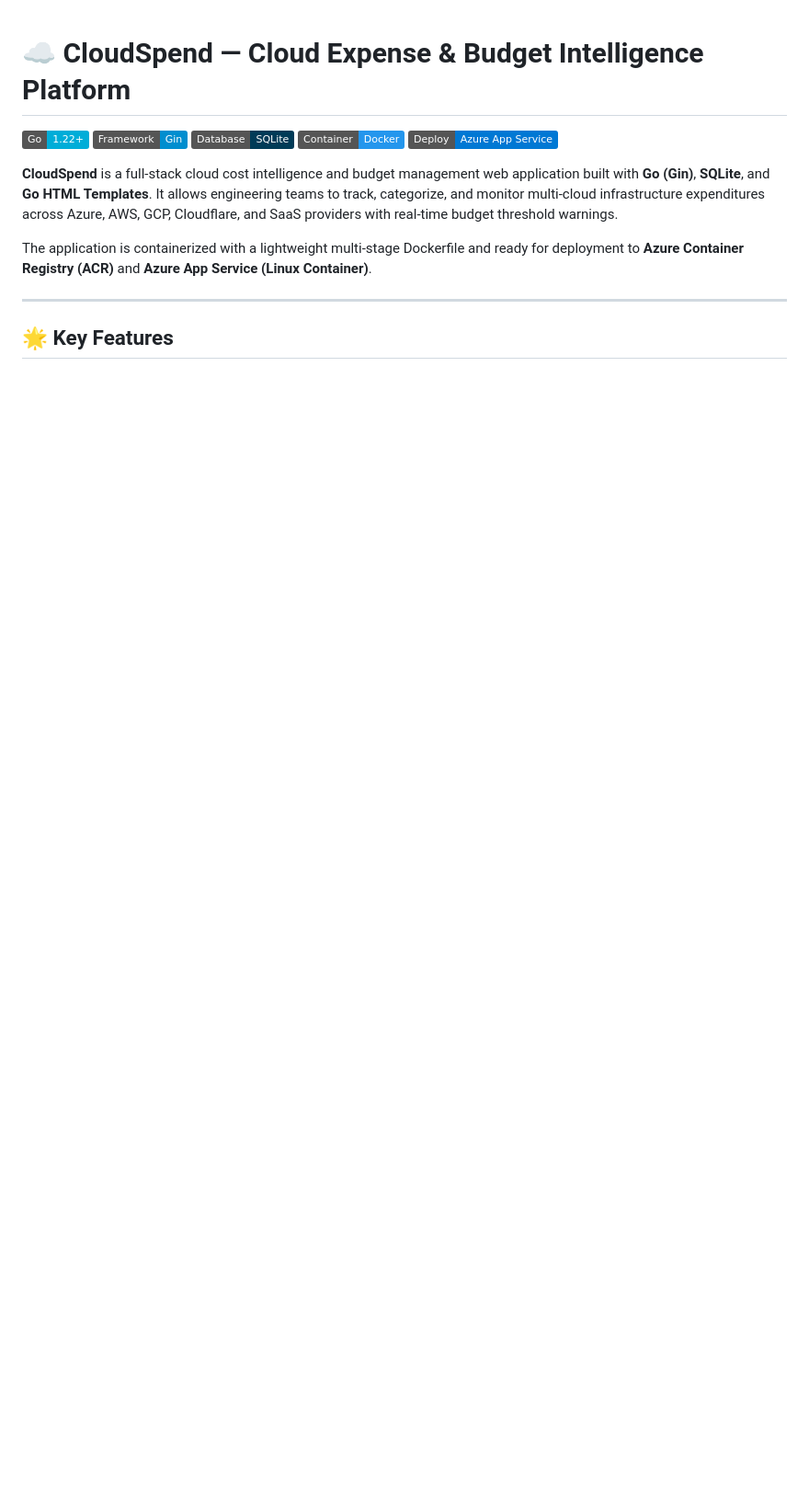
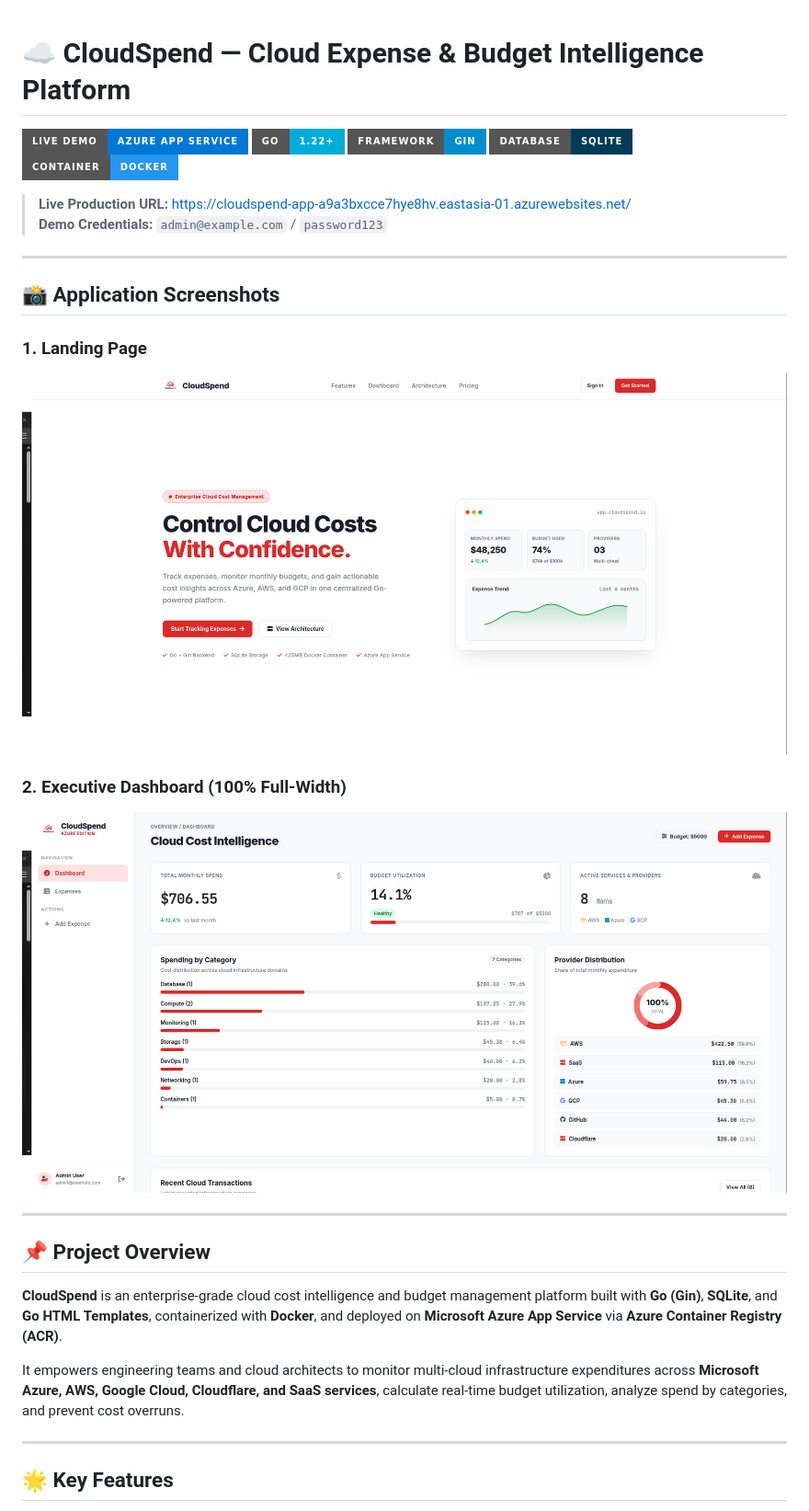
Before and after one commit to Nishchal-ll/CloudSpend, a Markdown page: README.md, the part around one of its changes. Shown at 92% size. Rendered like a GitHub page; pictures changed too: image1.png (added), image2.png (added); badges without logos; blank space fills up the shorter version.

Commit message:
Update README.md with live Azure App Service URL and application screenshots

```diff
--- a/README.md
+++ b/README.md
@@ -1,14 +1,31 @@
 # ☁️ CloudSpend — Cloud Expense & Budget Intelligence Platform
 
-[![Go Version](https://img.shields.io/badge/Go-1.22+-00ADD8?style=flat&logo=go)](https://go.dev/)
-[![Framework](https://img.shields.io/badge/Framework-Gin-008ECF?style=flat&logo=gin)](https://gin-gonic.com/)
-[![Database](https://img.shields.io/badge/Database-SQLite-003B57?style=flat&logo=sqlite)](https://www.sqlite.org/)
-[![Docker](https://img.shields.io/badge/Container-Docker-2496ED?style=flat&logo=docker)](https://www.docker.com/)
-[![Cloud](https://img.shields.io/badge/Deploy-Azure_App_Service-0078D4?style=flat&logo=microsoftazure)](https://azure.microsoft.com/)
+[![Live Demo](https://img.shields.io/badge/Live%20Demo-Azure%20App%20Service-0078D4?style=for-the-badge&logo=microsoftazure&logoColor=white)](https://cloudspend-app-a9a3bxcce7hye8hv.eastasia-01.azurewebsites.net/)
+[![Go Version](https://img.shields.io/badge/Go-1.22+-00ADD8?style=for-the-badge&logo=go&logoColor=white)](https://go.dev/)
+[![Framework](https://img.shields.io/badge/Framework-Gin-008ECF?style=for-the-badge&logo=gin&logoColor=white)](https://gin-gonic.com/)
+[![Database](https://img.shields.io/badge/Database-SQLite-003B57?style=for-the-badge&logo=sqlite&logoColor=white)](https://www.sqlite.org/)
+[![Docker](https://img.shields.io/badge/Container-Docker-2496ED?style=for-the-badge&logo=docker&logoColor=white)](https://www.docker.com/)
 
-**CloudSpend** is a full-stack cloud cost intelligence and budget management web application built with **Go (Gin)**, **SQLite**, and **Go HTML Templates**. It allows engineering teams to track, categorize, and monitor multi-cloud infrastructure expenditures across Azure, AWS, GCP, Cloudflare, and SaaS providers with real-time budget threshold warnings.
+> **Live Production URL:** [https://cloudspend-app-a9a3bxcce7hye8hv.eastasia-01.azurewebsites.net/](https://cloudspend-app-a9a3bxcce7hye8hv.eastasia-01.azurewebsites.net/)
+> **Demo Credentials:** `admin@example.com` / `password123`
 
-The application is containerized with a lightweight multi-stage Dockerfile and ready for deployment to **Azure Container Registry (ACR)** and **Azure App Service (Linux Container)**.
+---
+
+## 📸 Application Screenshots
+
+### 1. Landing Page
+![CloudSpend Landing Page](https://raw.githubusercontent.com/Nishchal-ll/CloudSpend/main/image1.png)
+
+### 2. Executive Dashboard (100% Full-Width)
+![CloudSpend Dashboard](https://raw.githubusercontent.com/Nishchal-ll/CloudSpend/main/image2.png)
+
+---
+
+## 📌 Project Overview
+
+**CloudSpend** is an enterprise-grade cloud cost intelligence and budget management platform built with **Go (Gin)**, **SQLite**, and **Go HTML Templates**, containerized with **Docker**, and deployed on **Microsoft Azure App Service** via **Azure Container Registry (ACR)**.
+
+It empowers engineering teams and cloud architects to monitor multi-cloud infrastructure expenditures across **Microsoft Azure, AWS, Google Cloud, Cloudflare, and SaaS services**, calculate real-time budget utilization, analyze spend by categories, and prevent cost overruns.
 
 ---
 
```
Also changed, not shown: other parts of README.md (+97 -179 lines).
